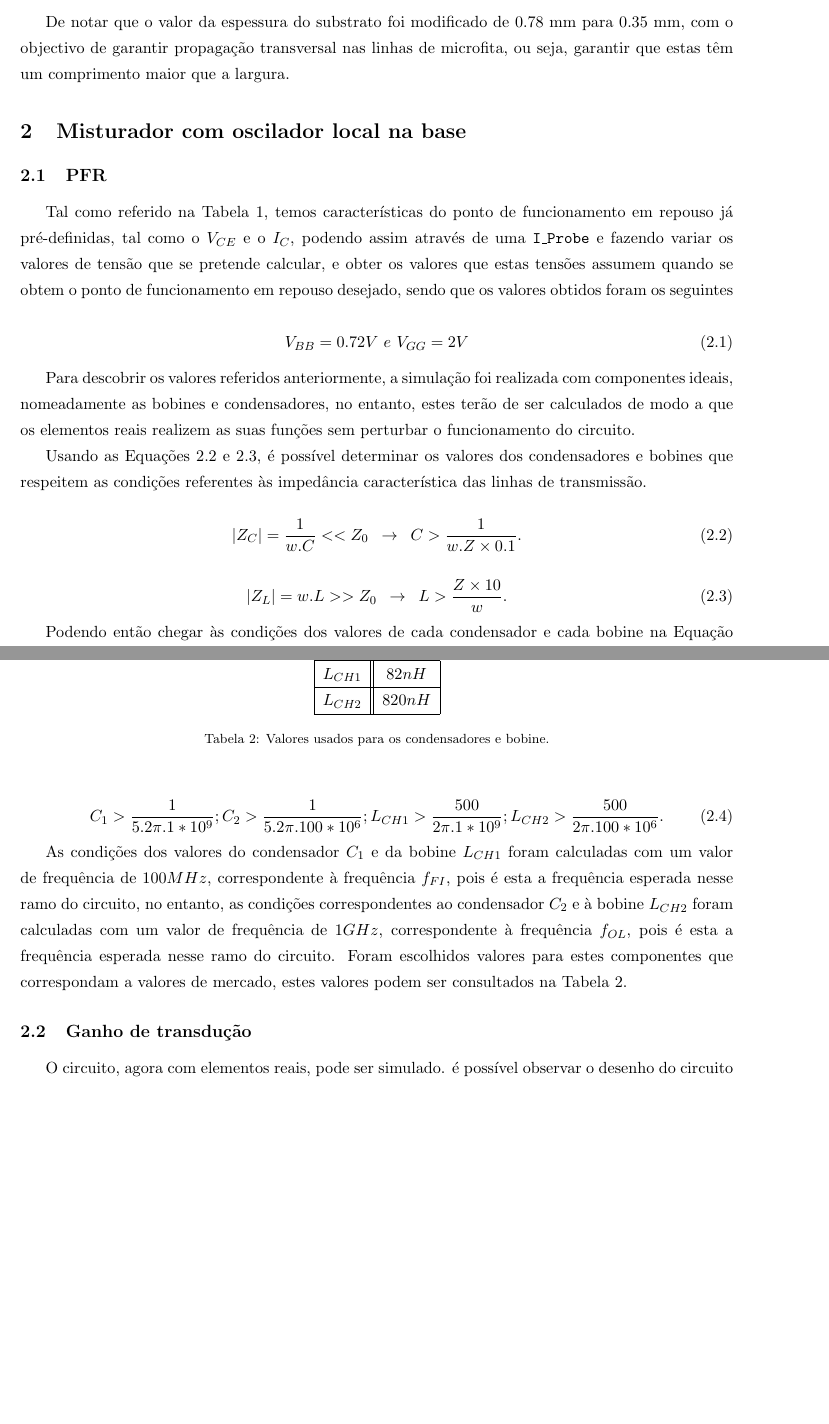
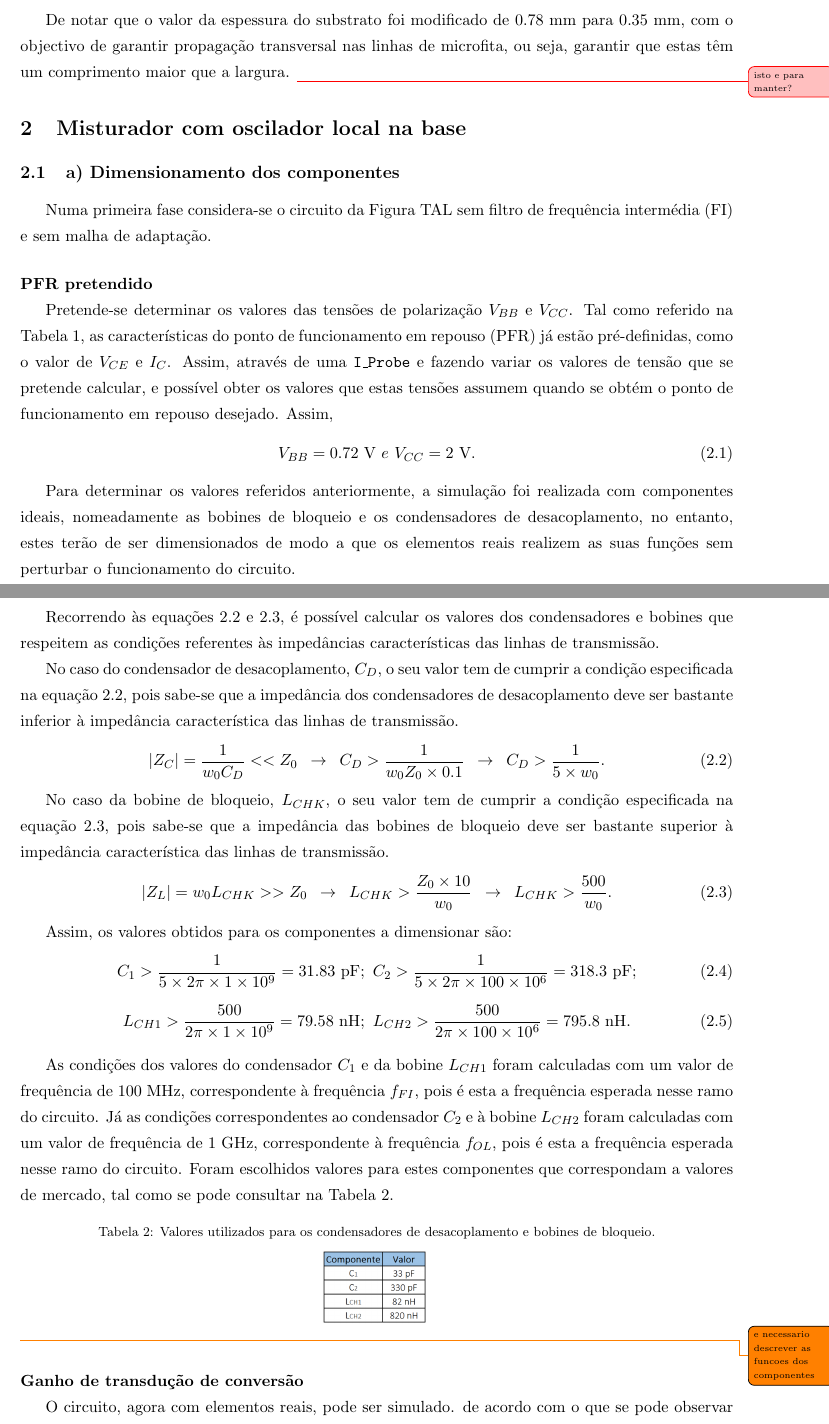
Before and after one commit to tostasmistas/AAC, a LaTeX document (Lab 2/erap_lab2.tex): two parts of pages 3 and 4 of 8, joined at a grey line, cut so that both start at the same text, the shorter picture padded with empty space. Compiled offline with pdfLaTeX.

Commit message:
vou a meio das revisoes, no ganho de "transconduçao"

```diff
--- a/Lab 2/erap_lab2.tex
+++ b/Lab 2/erap_lab2.tex
@@ -10,8 +10,14 @@
 \usepackage[bottom]{footmisc}
 \usepackage{listings}
 \usepackage{color}
-\usepackage[usenames,dvipsnames]{xcolor}
-\usepackage[colorinlistoftodos]{todonotes}
+\usepackage{xargs}                      % Use more than one optional parameter in a new commands
+\usepackage[pdftex,dvipsnames]{xcolor}  % Coloured text etc.
+\usepackage[colorinlistoftodos,prependcaption,textsize=tiny]{todonotes}
+\newcommandx{\unsure}[2][1=]{\todo[linecolor=red,backgroundcolor=red!25,bordercolor=red,#1]{#2}}
+\newcommandx{\change}[2][1=]{\todo[linecolor=blue,backgroundcolor=blue!25,bordercolor=blue,#1]{#2}}
+\newcommandx{\info}[2][1=]{\todo[linecolor=OliveGreen,backgroundcolor=OliveGreen!25,bordercolor=OliveGreen,#1]{#2}}
+\newcommandx{\improvement}[2][1=]{\todo[linecolor=Plum,backgroundcolor=Plum!25,bordercolor=Plum,#1]{#2}}
+\newcommandx{\thiswillnotshow}[2][1=]{\todo[disable,#1]{#2}}
 \usepackage[font=footnotesize]{caption}
 
 \setcounter{tocdepth}{3}
@@ -84,42 +87,63 @@ As especificações do misturador a construir podem ser consultadas na Tabela \r
 \label{tab:car}
 \end{table}
 
-De notar que o valor da espessura do substrato foi modificado de 0.78 mm para 0.35 mm, com o objectivo de garantir propagação transversal nas linhas de microfita, ou seja, garantir que estas têm um comprimento maior que a largura.
+De notar que o valor da espessura do substrato foi modificado de 0.78 mm para 0.35 mm, com o objectivo de garantir propagação transversal nas linhas de microfita, ou seja, garantir que estas têm um comprimento maior que a largura. \unsure{isto e para manter?}
 
 \section{Misturador com oscilador local na base}
 
-\subsection{PFR}
+\subsection{a) Dimensionamento dos componentes}
 
-Tal como referido na Tabela \ref{tab:car}, temos características do ponto de funcionamento em repouso já pré-definidas, tal como o $ V_{CE} $ e o $ I_{C} $, podendo assim através de uma \texttt{I\_Probe} e fazendo variar os valores de tensão que se pretende calcular, e obter os valores que estas tensões assumem quando se obtem o ponto de funcionamento em repouso desejado, sendo que os valores obtidos foram os seguintes
+Numa primeira fase considera-se o circuito da Figura TAL sem filtro de frequência intermédia (FI) e sem malha de adaptação.
 
+\paragraph{PFR pretendido} \hspace{0pt}
+
+Pretende-se determinar os valores das tensões de polarização $V_{BB}$ e $V_{CC}$. Tal como referido na Tabela \ref{tab:car}, as características do ponto de funcionamento em repouso (PFR) já estão pré-definidas, como o valor de $V_{CE}$ e $I_{C}$. Assim, através de uma \texttt{I\_Probe} e fazendo variar os valores de tensão que se pretende calcular, e possível obter os valores que estas tensões assumem quando se obtém o ponto de funcionamento em repouso desejado. Assim,
+
+\vspace{-3mm}
 \begin{equation}
 \centering
-V_{BB}=0.72V ~ e ~ V_{GG}=2V
+V_{BB} = 0.72~\text{V} ~ e ~ V_{CC} = 2~\text{V}.
 \end{equation}
 
-Para descobrir os valores referidos anteriormente, a simulação foi realizada com componentes ideais, nomeadamente as bobines e condensadores, no entanto, estes terão de ser calculados de modo a que os elementos reais realizem as suas funções sem perturbar o funcionamento do circuito.
+\vspace{1mm}
+Para determinar os valores referidos anteriormente, a simulação foi realizada com componentes ideais, nomeadamente as bobines de bloqueio e os condensadores de desacoplamento, no entanto, estes terão de ser dimensionados de modo a que os elementos reais realizem as suas funções sem perturbar o funcionamento do circuito.
 
-Usando as Equações \ref{eq:cond_cap} e \ref{eq:cond_ind}, é possível determinar os valores dos condensadores e bobines que respeitem as condições referentes às impedância característica das linhas de transmissão.
+Recorrendo às equações \ref{eq:cond_cap} e \ref{eq:cond_ind}, é possível calcular os valores dos condensadores e bobines que respeitem as condições referentes às impedâncias características das linhas de transmissão.
 
+No caso do condensador de desacoplamento, $C_{D}$, o seu valor tem de cumprir a condição especificada na equação \ref{eq:cond_cap}, pois sabe-se que a impedância dos condensadores de desacoplamento deve ser bastante inferior à impedância característica das linhas de transmissão.
+
+\vspace{-3mm}
 \begin{equation}
-\lvert Z_C \rvert = \frac{1}{w.C} << Z_0 \hspace{2mm} \rightarrow \hspace{2mm} C > \frac{1}{w.Z \times 0.1}.
+	\lvert Z_C \rvert = \frac{1}{w_{0} C_{D}} << Z_0 \hspace{2mm} \rightarrow \hspace{2mm} C_{D} > \frac{1}{w_{0}Z_0 \times 0.1} \hspace{2mm} \rightarrow \hspace{2mm} C_{D} > \dfrac{1}{5 \times w_{0}}.
 	\label{eq:cond_cap}
 \end{equation}
 
+\vspace{1mm}
+No caso da bobine de bloqueio, $L_{CHK}$, o seu valor tem de cumprir a condição especificada na equação \ref{eq:cond_ind}, pois sabe-se que a impedância das bobines de bloqueio deve ser bastante superior à impedância característica das linhas de transmissão.
+
+\vspace{-3mm}
 \begin{equation}
-\lvert Z_L \rvert = w.L >> Z_0 \hspace{2mm} \rightarrow \hspace{2mm} L > \frac{Z \times 10}{w}.
+	\lvert Z_L \rvert = w_{0} L_{CHK} >> Z_0 \hspace{2mm} \rightarrow \hspace{2mm} L_{CHK} > \frac{Z_0 \times 10}{w_{0}} \hspace{2mm} \rightarrow \hspace{2mm} L_{CHK} > \frac{500}{w_{0}}.
 	\label{eq:cond_ind}
 \end{equation}
 
-Podendo então chegar às condições dos valores de cada condensador e cada bobine na Equação \ref{eq:cap_ind_cond}.
+\vspace{1mm}
 
+Assim, os valores obtidos para os componentes a dimensionar são:
+
+\vspace{-3mm}
 \begin{equation}
 \centering
-C_{1}>\frac{1}{5.2\pi.1*10^{9}}; C_{2}>\frac{1}{5.2\pi.100*10^{6}}; L_{CH1}>\frac{500}{2\pi.1*10^{9}}; L_{CH2}>\frac{500}{2\pi.100*10^{6}}.
-\label{eq:cap_ind_cond}
+C_{1} > \frac{1}{5 \times 2 \pi \times 1 \times 10^{9}} = 31.83~\text{pF};~ C_{2} > \frac{1}{5 \times 2\pi \times 100 \times 10^{6}} = 318.3~\text{pF};
+\end{equation}
+\vspace{-3mm}
+\begin{equation}
+\centering
+L_{CH1} > \frac{500}{2\pi \times 1 \times 10^{9}} = 79.58~\text{nH};~L_{CH2} > \frac{500}{2\pi \times 100 \times 10^{6}} = 795.8~\text{nH}.
 \end{equation}
 
-As condições dos valores do condensador $ C_{1} $ e da bobine $ L_{CH1} $ foram calculadas com um valor de frequência de $ 100MHz $, correspondente à frequência $ f_{FI} $, pois é esta a frequência esperada nesse ramo do circuito, no entanto, as condições correspondentes ao condensador $ C_{2} $ e à bobine $ L_{CH2} $ foram calculadas com um valor de frequência de $ 1GHz $, correspondente à frequência $ f_{OL} $, pois é esta a frequência esperada nesse ramo do circuito. Foram escolhidos valores para estes componentes que correspondam a valores de mercado, estes valores podem ser consultados na Tabela \ref{tab:cap_ind}.
+\vspace{2mm}
+As condições dos valores do condensador $ C_{1} $ e da bobine $ L_{CH1} $ foram calculadas com um valor de frequência de 100 MHz, correspondente à frequência $f_{FI}$, pois é esta a frequência esperada nesse ramo do circuito. Já as condições correspondentes ao condensador $ C_{2} $ e à bobine $ L_{CH2} $ foram calculadas com um valor de frequência de 1 GHz, correspondente à frequência $ f_{OL} $, pois é esta a frequência esperada nesse ramo do circuito. Foram escolhidos valores para estes componentes que correspondam a valores de mercado, tal como se pode consultar	 na Tabela \ref{tab:cap_ind}.
 
-\begin{table}
+\begin{table}[h]
 	\centering
@@ -129,13 +150,11 @@ As condições dos valores do condensador $ C_{1} $ e da bobine $ L_{CH1} $ fora
-		\hline $ L_{CH1} $ & $ 82nH $ \\
-		\hline $ L_{CH2} $ & $ 820nH $ \\
-		\hline
-	\end{tabular}
-	\caption{Valores usados para os condensadores e bobine.}
+	\caption{Valores utilizados para os condensadores de desacoplamento e bobines de bloqueio.}
+	\vspace{-1.5mm}
+	\includegraphics[keepaspectratio=true, scale=0.35]{teoricas/componentes}
 	\label{tab:cap_ind}
 \end{table}
 
-\subsection{Ganho de transdução}
+\todo{e necessario descrever as funcoes dos componentes}
 
-O circuito, agora com elementos reais, pode ser simulado. é possível observar o desenho do circuito na Figura \ref{fig:Circuito_0}.
+\paragraph{Ganho de transdução de conversão} \hspace{0pt}
 
-\begin{figure}[H]
+O circuito, agora com elementos reais, pode ser simulado. de acordo com o que se pode observar na Figura \ref{fig:Circuito_0}.
```
Also changed, not shown: Lab 2/erap_lab2.pdf, Lab 2/teoricas/componentes.PNG (added), Lab 2/teoricas/table1.PNG (added), Lab1/erap_lab1.pdf, Lab 2/erap_lab2.tex (44 more changed lines), 1 other file. Lines whose indentation alone changed are shown as unchanged.
